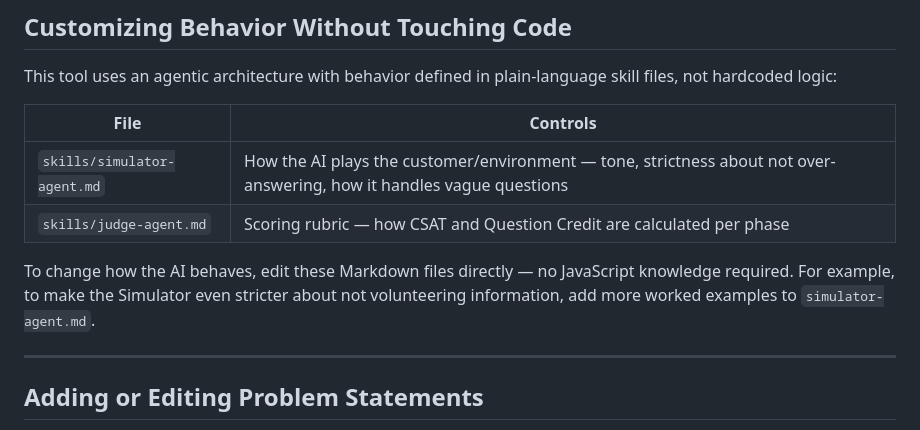
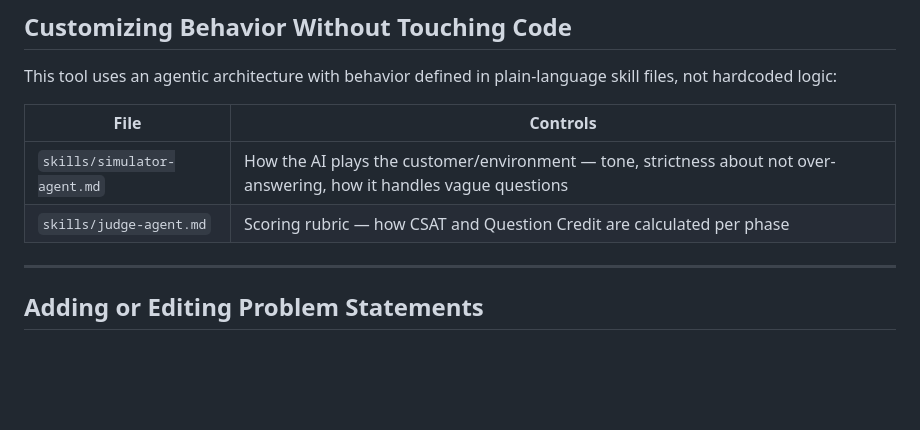
Before and after one commit to kapilmehtaccie-hue/troubleshooting-orchestrator, a Markdown page: README.md, the part around the change. Rendered like a GitHub page; blank space fills up the shorter version.

```diff
--- a/README.md
+++ b/README.md
@@ -129,7 +129,6 @@ This tool uses an agentic architecture with behavior defined in plain-language s
 | `skills/simulator-agent.md` | How the AI plays the customer/environment — tone, strictness about not over-answering, how it handles vague questions |
 | `skills/judge-agent.md` | Scoring rubric — how CSAT and Question Credit are calculated per phase |
 
-To change how the AI behaves, edit these Markdown files directly — no JavaScript knowledge required. For example, to make the Simulator even stricter about not volunteering information, add more worked examples to `simulator-agent.md`.
 
 ---
 
```
